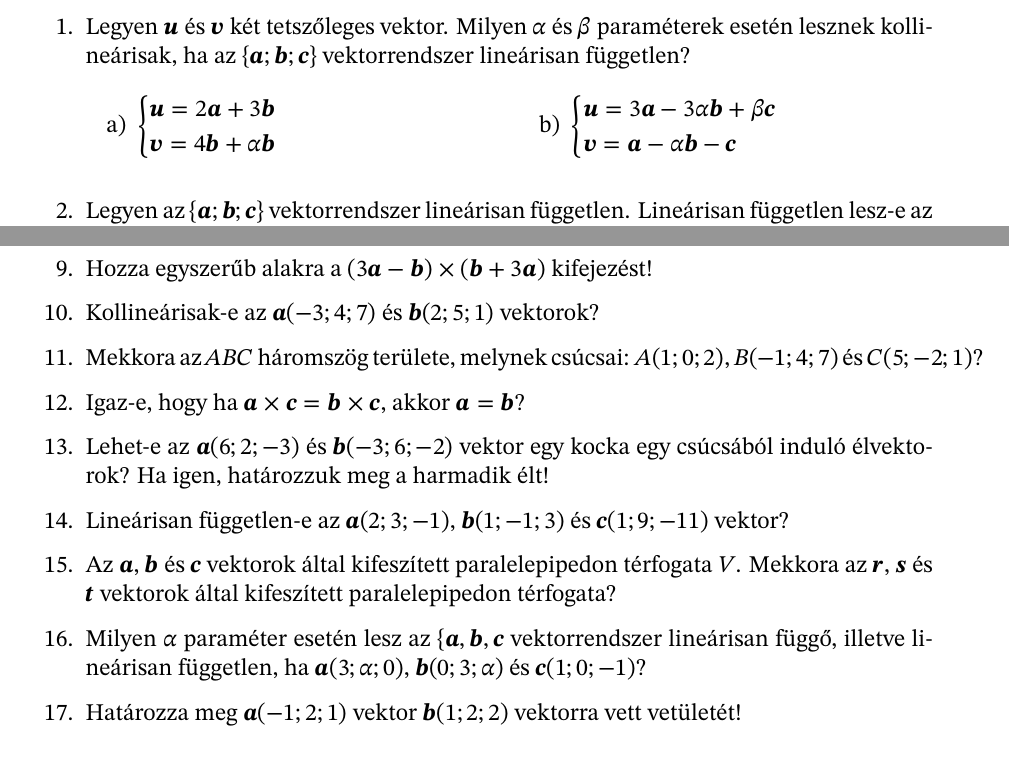
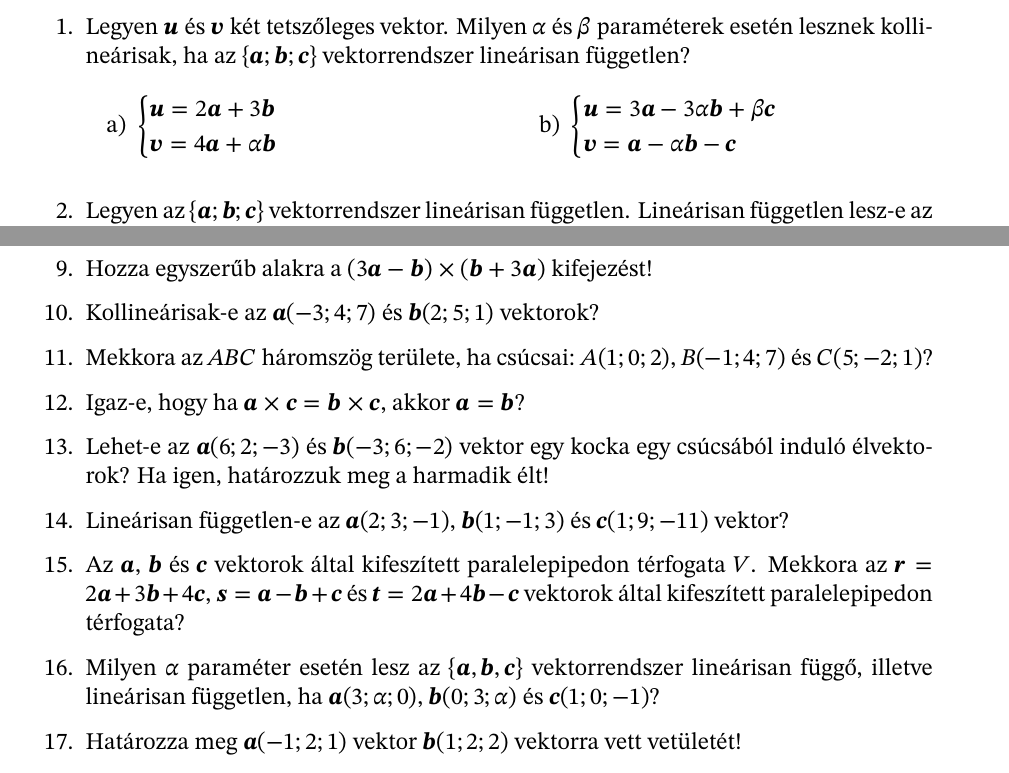
Before and after one commit to szilagyi-math/notes, a LaTeX document (content/G1-practises/01.tex): two parts of page 5 of 5, joined at a grey line, cut so that both start at the same text. Compiled offline with XeLaTeX.

Commit message:
G1-P1: typo fix

```diff
--- a/content/G1-practises/01.tex
+++ b/content/G1-practises/01.tex
@@ -557,7 +557,7 @@
             \item $
                     \begin{cases}
                       \rvec u = 2 \rvec a + 3 \rvec b \\
-                      \rvec v = 4 \rvec b + \alpha \rvec b
+                      \rvec v = 4 \rvec a + \alpha \rvec b
                     \end{cases}
                   $
 
@@ -631,7 +631,7 @@
   \item Kollineárisak-e az $\rvec a (-3; 4; 7)$ és $\rvec b (2; 5; 1)$ vektorok?
 
         % 11
-  \item Mekkora az $ABC$ háromszög területe, melynek csúcsai: $A(1; 0; 2)$,
+  \item Mekkora az $ABC$ háromszög területe, ha csúcsai: $A(1; 0; 2)$,
         $B(-1; 4; 7)$ és $C(5; -2; 1)$?
 
         % 12
@@ -648,11 +648,13 @@
 
         % 15
   \item Az $\rvec a$, $\rvec b$ és $\rvec c$ vektorok által kifeszített
-        paralelepipedon térfogata $V$. Mekkora az $\rvec r$, $\rvec s$ és
-        $\rvec t$ vektorok által kifeszített paralelepipedon térfogata?
+        paralelepipedon térfogata $V$. Mekkora az $\rvec r = 2 \rvec a + 3
+          \rvec b + 4 \rvec c$, $\rvec s = \rvec a - \rvec b + \rvec c$ és
+        $\rvec t = 2 \rvec a + 4 \rvec b - \rvec c$ vektorok által kifeszített
+        paralelepipedon térfogata?
 
         % 16
-  \item Milyen $\alpha$ paraméter esetén lesz az $\{ \rvec a, \rvec b, \rvec c$
+  \item Milyen $\alpha$ paraméter esetén lesz az $\{ \rvec a, \rvec b, \rvec c \}$
         vektorrendszer lineárisan függő, illetve lineárisan független, ha
         $\rvec a (3; \alpha; 0)$, $\rvec b (0; 3; \alpha)$ és $\rvec c
           (1; 0; -1)$?
```
